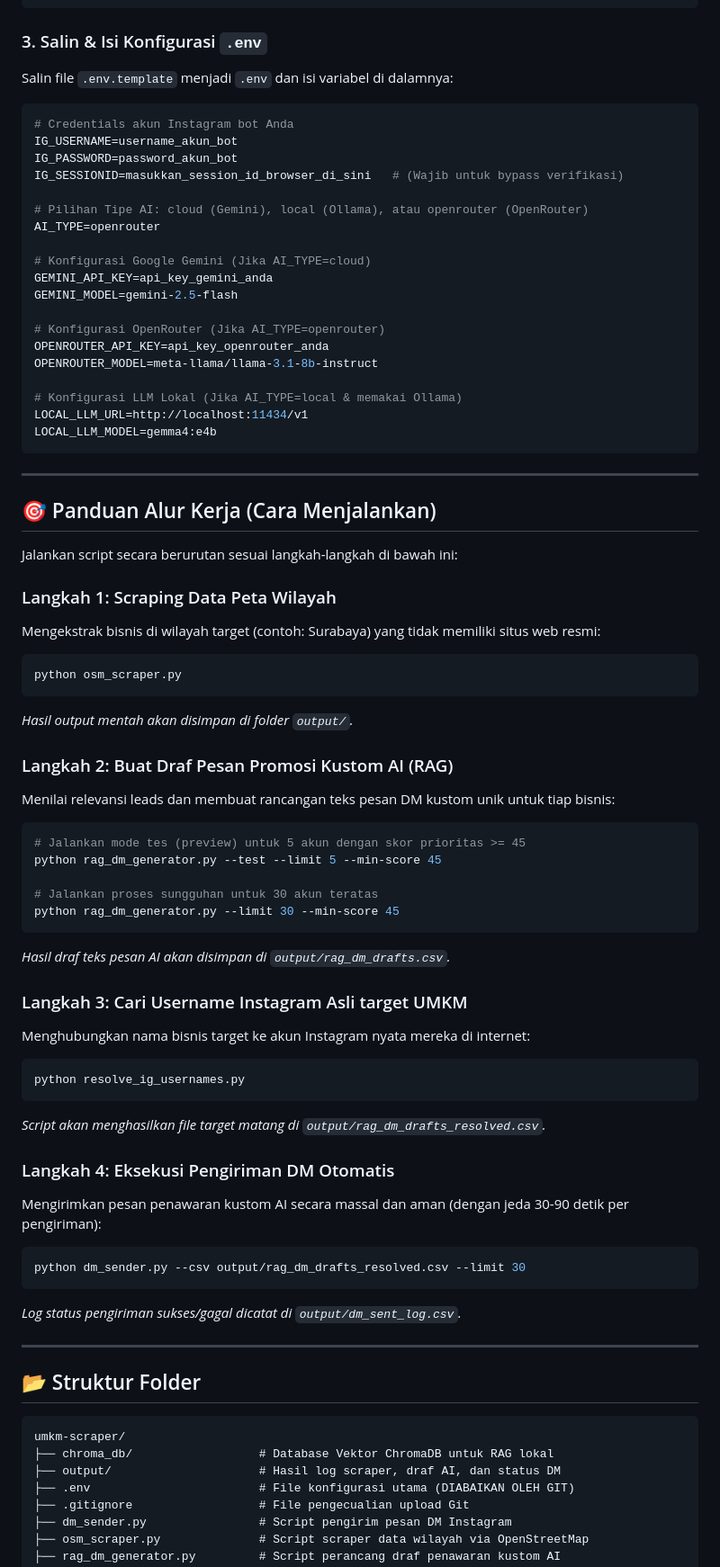
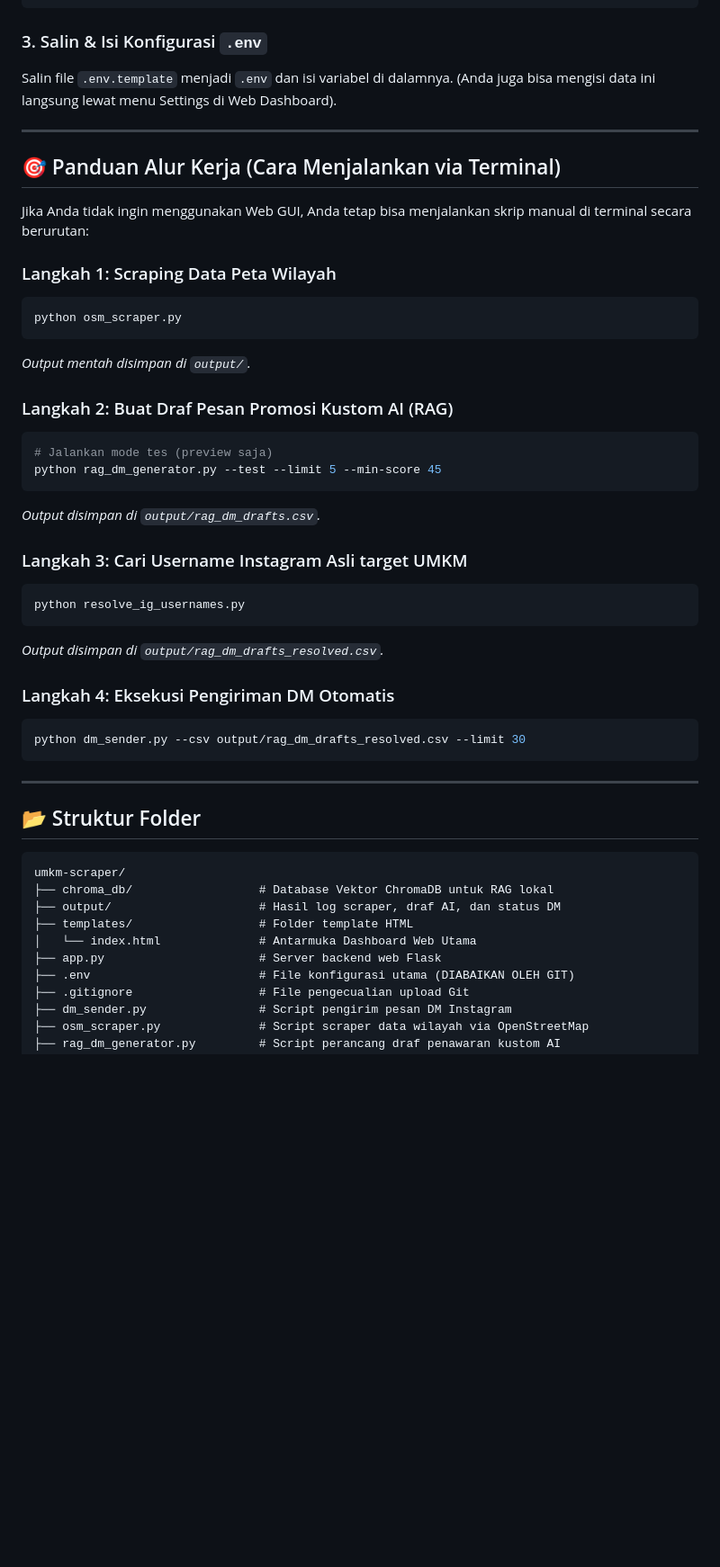
Before and after one commit to septiawanhadi/BotInstagram, a Markdown page: README.md, the part around one of its changes. Shown at 90% size. Rendered like a GitHub page; blank space fills up the shorter version.

Commit message:
Update documentation in README.md with Web Dashboard GUI details

````diff
--- a/README.md
+++ b/README.md
@@ -29,66 +50,36 @@ pip install -r requirements.txt
 ```
 
 ### 3. Salin & Isi Konfigurasi `.env`
-Salin file `.env.template` menjadi `.env` dan isi variabel di dalamnya:
-```ini
-# Credentials akun Instagram bot Anda
-IG_USERNAME=username_akun_bot
-IG_PASSWORD=password_akun_bot
-IG_SESSIONID=masukkan_session_id_browser_di_sini   # (Wajib untuk bypass verifikasi)
-
-# Pilihan Tipe AI: cloud (Gemini), local (Ollama), atau openrouter (OpenRouter)
-AI_TYPE=openrouter
-
-# Konfigurasi Google Gemini (Jika AI_TYPE=cloud)
-GEMINI_API_KEY=api_key_gemini_anda
-GEMINI_MODEL=gemini-2.5-flash
-
-# Konfigurasi OpenRouter (Jika AI_TYPE=openrouter)
-OPENROUTER_API_KEY=api_key_openrouter_anda
-OPENROUTER_MODEL=meta-llama/llama-3.1-8b-instruct
-
-# Konfigurasi LLM Lokal (Jika AI_TYPE=local & memakai Ollama)
-LOCAL_LLM_URL=http://localhost:11434/v1
-LOCAL_LLM_MODEL=gemma4:e4b
-```
+Salin file `.env.template` menjadi `.env` dan isi variabel di dalamnya. (Anda juga bisa mengisi data ini langsung lewat menu Settings di Web Dashboard).
 
 ---
 
-## 🎯 Panduan Alur Kerja (Cara Menjalankan)
-
-Jalankan script secara berurutan sesuai langkah-langkah di bawah ini:
+## 🎯 Panduan Alur Kerja (Cara Menjalankan via Terminal)
+Jika Anda tidak ingin menggunakan Web GUI, Anda tetap bisa menjalankan skrip manual di terminal secara berurutan:
 
 ### Langkah 1: Scraping Data Peta Wilayah
-Mengekstrak bisnis di wilayah target (contoh: Surabaya) yang tidak memiliki situs web resmi:
 ```powershell
 python osm_scraper.py
 ```
-*Hasil output mentah akan disimpan di folder `output/`.*
+*Output mentah disimpan di `output/`.*
 
 ### Langkah 2: Buat Draf Pesan Promosi Kustom AI (RAG)
-Menilai relevansi leads dan membuat rancangan teks pesan DM kustom unik untuk tiap bisnis:
 ```powershell
-# Jalankan mode tes (preview) untuk 5 akun dengan skor prioritas >= 45
+# Jalankan mode tes (preview saja)
 python rag_dm_generator.py --test --limit 5 --min-score 45
-
-# Jalankan proses sungguhan untuk 30 akun teratas
-python rag_dm_generator.py --limit 30 --min-score 45
 ```
-*Hasil draf teks pesan AI akan disimpan di `output/rag_dm_drafts.csv`.*
+*Output disimpan di `output/rag_dm_drafts.csv`.*
 
 ### Langkah 3: Cari Username Instagram Asli target UMKM
-Menghubungkan nama bisnis target ke akun Instagram nyata mereka di internet:
 ```powershell
 python resolve_ig_usernames.py
 ```
-*Script akan menghasilkan file target matang di `output/rag_dm_drafts_resolved.csv`.*
+*Output disimpan di `output/rag_dm_drafts_resolved.csv`.*
 
 ### Langkah 4: Eksekusi Pengiriman DM Otomatis
-Mengirimkan pesan penawaran kustom AI secara massal dan aman (dengan jeda 30-90 detik per pengiriman):
 ```powershell
 python dm_sender.py --csv output/rag_dm_drafts_resolved.csv --limit 30
 ```
-*Log status pengiriman sukses/gagal dicatat di `output/dm_sent_log.csv`.*
 
 ---
 
@@ -97,6 +88,9 @@ python dm_sender.py --csv output/rag_dm_drafts_resolved.csv --limit 30
 umkm-scraper/
 ├── chroma_db/                  # Database Vektor ChromaDB untuk RAG lokal
 ├── output/                     # Hasil log scraper, draf AI, dan status DM
+├── templates/                  # Folder template HTML
+│   └── index.html              # Antarmuka Dashboard Web Utama
+├── app.py                      # Server backend web Flask
 ├── .env                        # File konfigurasi utama (DIABAIKAN OLEH GIT)
 ├── .gitignore                  # File pengecualian upload Git
 ├── dm_sender.py                # Script pengirim pesan DM Instagram
````
Also changed, not shown: other parts of README.md (+31 -10 lines).
